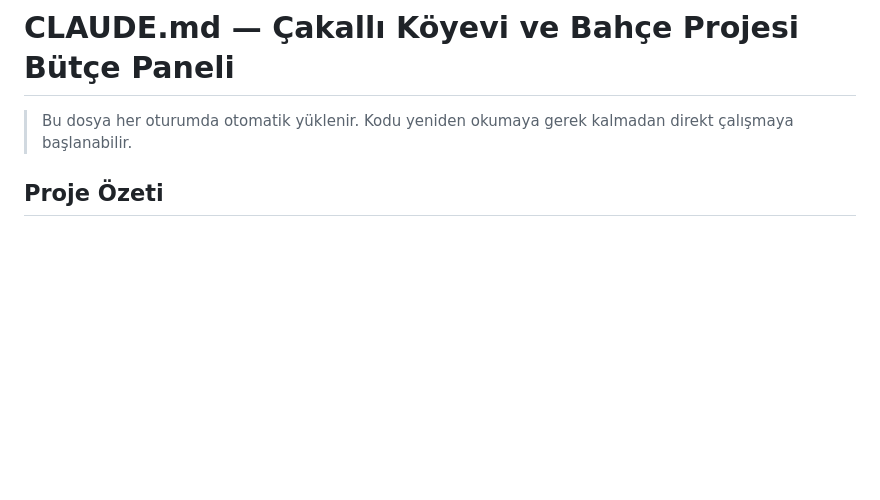
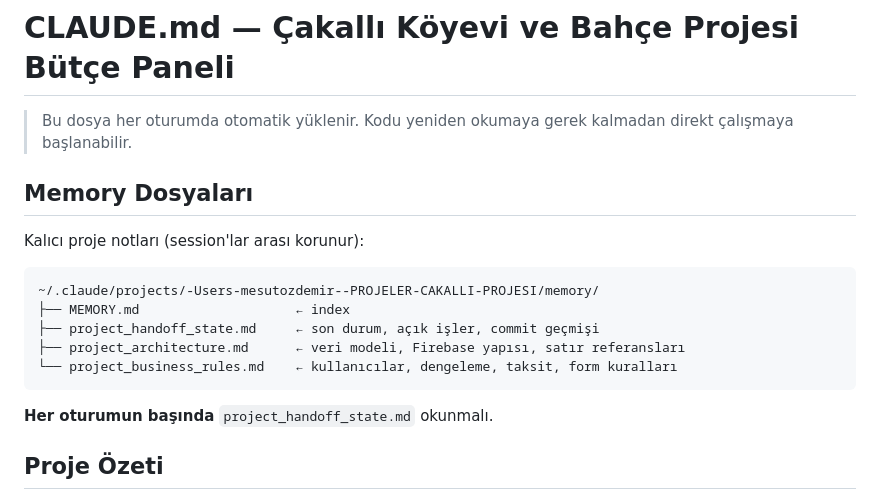
Before and after one commit to Mesut-Outlook/cakalli_koyevi, a Markdown page: CLAUDE.md, the part around the change. Drawn GitHub-style; blank space fills up the shorter version.

Commit message:
docs: CLAUDE.md'ye memory dosyası referansları eklendi
Co-Authored-By: Claude Sonnet 4.6 <noreply@anthropic.com>

````diff
--- a/CLAUDE.md
+++ b/CLAUDE.md
@@ -1,6 +1,20 @@
 # CLAUDE.md — Çakallı Köyevi ve Bahçe Projesi Bütçe Paneli
 
 > Bu dosya her oturumda otomatik yüklenir. Kodu yeniden okumaya gerek kalmadan direkt çalışmaya başlanabilir.
+
+## Memory Dosyaları
+
+Kalıcı proje notları (session'lar arası korunur):
+
+```
+~/.claude/projects/-Users-mesutozdemir--PROJELER-CAKALLI-PROJESI/memory/
+├── MEMORY.md                    ← index
+├── project_handoff_state.md     ← son durum, açık işler, commit geçmişi
+├── project_architecture.md      ← veri modeli, Firebase yapısı, satır referansları
+└── project_business_rules.md    ← kullanıcılar, dengeleme, taksit, form kuralları
+```
+
+**Her oturumun başında** `project_handoff_state.md` okunmalı.
 
 ## Proje Özeti
 
````
